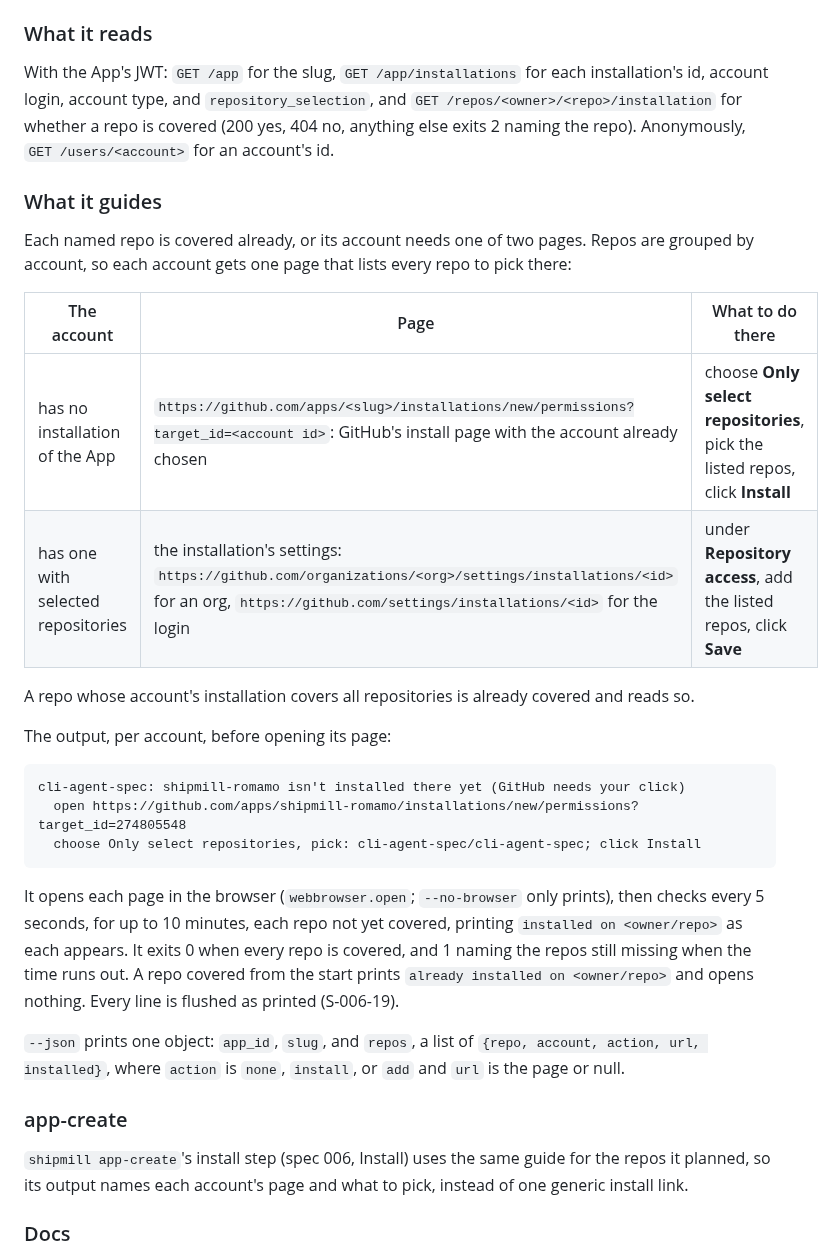
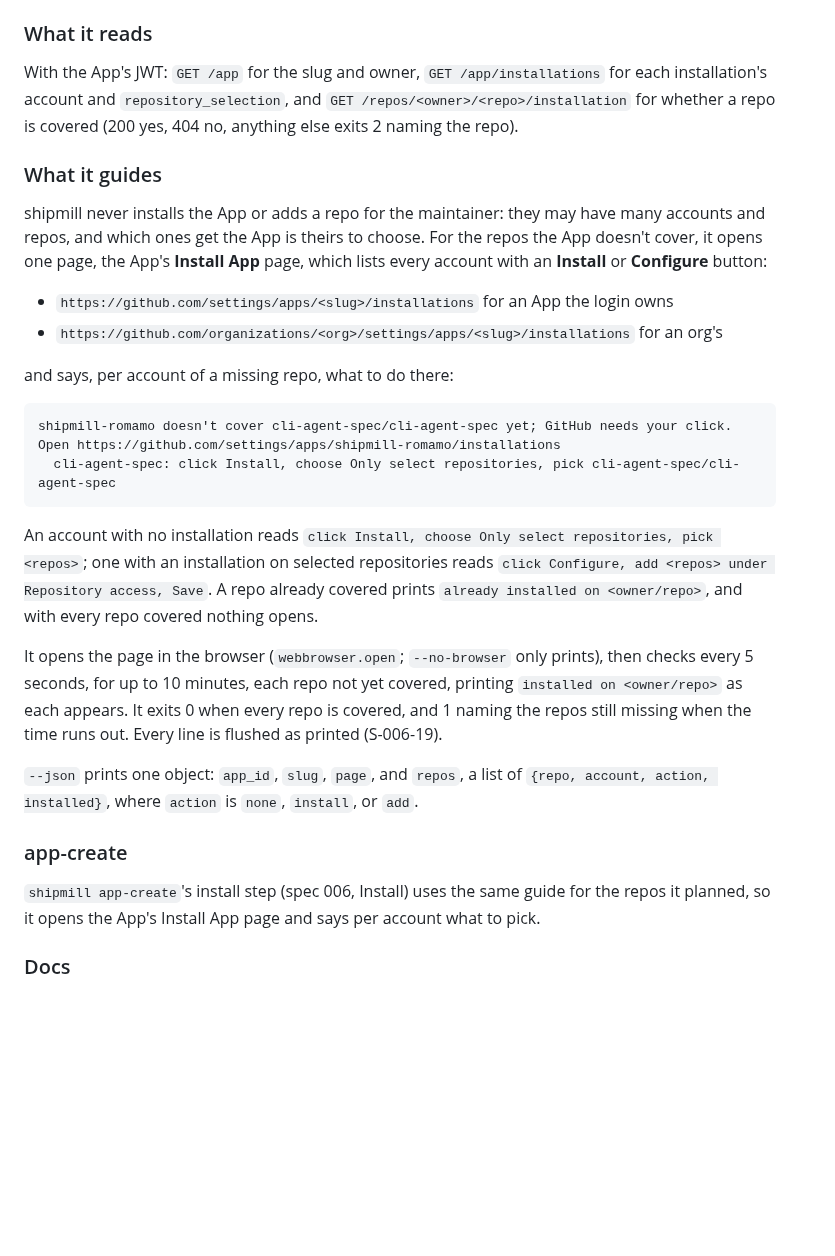
Before and after one commit to romamo/release-lanes, a Markdown page: docs/specs/007-app-install.md, the part around one of its changes. Drawn GitHub-style; blank space fills up the shorter version.

Commit message:
Spec 007: guide to the App's Install App page; never install or add
Co-Authored-By: Claude Opus 5.5 <noreply@anthropic.com>

````diff
--- a/docs/specs/007-app-install.md
+++ b/docs/specs/007-app-install.md
@@ -30,45 +30,44 @@ checked as spec 004 checks it.
 
 ### What it reads
 
-With the App's JWT: `GET /app` for the slug, `GET /app/installations` for each installation's
-id, account login, account type, and `repository_selection`, and `GET
-/repos/<owner>/<repo>/installation` for whether a repo is covered (200 yes, 404 no, anything
-else exits 2 naming the repo). Anonymously, `GET /users/<account>` for an account's id.
+With the App's JWT: `GET /app` for the slug and owner, `GET /app/installations` for each
+installation's account and `repository_selection`, and `GET /repos/<owner>/<repo>/installation`
+for whether a repo is covered (200 yes, 404 no, anything else exits 2 naming the repo).
 
 ### What it guides
 
-Each named repo is covered already, or its account needs one of two pages. Repos are grouped
-by account, so each account gets one page that lists every repo to pick there:
+shipmill never installs the App or adds a repo for the maintainer: they may have many
+accounts and repos, and which ones get the App is theirs to choose. For the repos the App
+doesn't cover, it opens one page, the App's **Install App** page, which lists every account
+with an **Install** or **Configure** button:
 
-| The account | Page | What to do there |
-|---|---|---|
-| has no installation of the App | `https://github.com/apps/<slug>/installations/new/permissions?target_id=<account id>`: GitHub's install page with the account already chosen | choose **Only select repositories**, pick the listed repos, click **Install** |
-| has one with selected repositories | the installation's settings: `https://github.com/organizations/<org>/settings/installations/<id>` for an org, `https://github.com/settings/installations/<id>` for the login | under **Repository access**, add the listed repos, click **Save** |
+- `https://github.com/settings/apps/<slug>/installations` for an App the login owns
+- `https://github.com/organizations/<org>/settings/apps/<slug>/installations` for an org's
 
-A repo whose account's installation covers all repositories is already covered and reads so.
-
-The output, per account, before opening its page:
+and says, per account of a missing repo, what to do there:
 
 ```
-cli-agent-spec: shipmill-romamo isn't installed there yet (GitHub needs your click)
-  open https://github.com/apps/shipmill-romamo/installations/new/permissions?target_id=274805548
-  choose Only select repositories, pick: cli-agent-spec/cli-agent-spec; click Install
+shipmill-romamo doesn't cover cli-agent-spec/cli-agent-spec yet; GitHub needs your click. Open https://github.com/settings/apps/shipmill-romamo/installations
+  cli-agent-spec: click Install, choose Only select repositories, pick cli-agent-spec/cli-agent-spec
 ```
 
-It opens each page in the browser (`webbrowser.open`; `--no-browser` only prints), then
+An account with no installation reads `click Install, choose Only select repositories, pick
+<repos>`; one with an installation on selected repositories reads `click Configure, add
+<repos> under Repository access, Save`. A repo already covered prints `already installed on
+<owner/repo>`, and with every repo covered nothing opens.
+
+It opens the page in the browser (`webbrowser.open`; `--no-browser` only prints), then
 checks every 5 seconds, for up to 10 minutes, each repo not yet covered, printing `installed
 on <owner/repo>` as each appears. It exits 0 when every repo is covered, and 1 naming the
-repos still missing when the time runs out. A repo covered from the start prints `already
-installed on <owner/repo>` and opens nothing. Every line is flushed as printed (S-006-19).
+repos still missing when the time runs out. Every line is flushed as printed (S-006-19).
 
-`--json` prints one object: `app_id`, `slug`, and `repos`, a list of `{repo, account, action,
-url, installed}`, where `action` is `none`, `install`, or `add` and `url` is the page or null.
+`--json` prints one object: `app_id`, `slug`, `page`, and `repos`, a list of `{repo,
+account, action, installed}`, where `action` is `none`, `install`, or `add`.
 
 ### app-create
 
 `shipmill app-create`'s install step (spec 006, Install) uses the same guide for the repos it
-planned, so its output names each account's page and what to pick, instead of one generic
-install link.
+planned, so it opens the App's Install App page and says per account what to pick.
 
 ### Docs
 
````
Also changed, not shown: other parts of docs/specs/007-app-install.md (+6 -6 lines).
